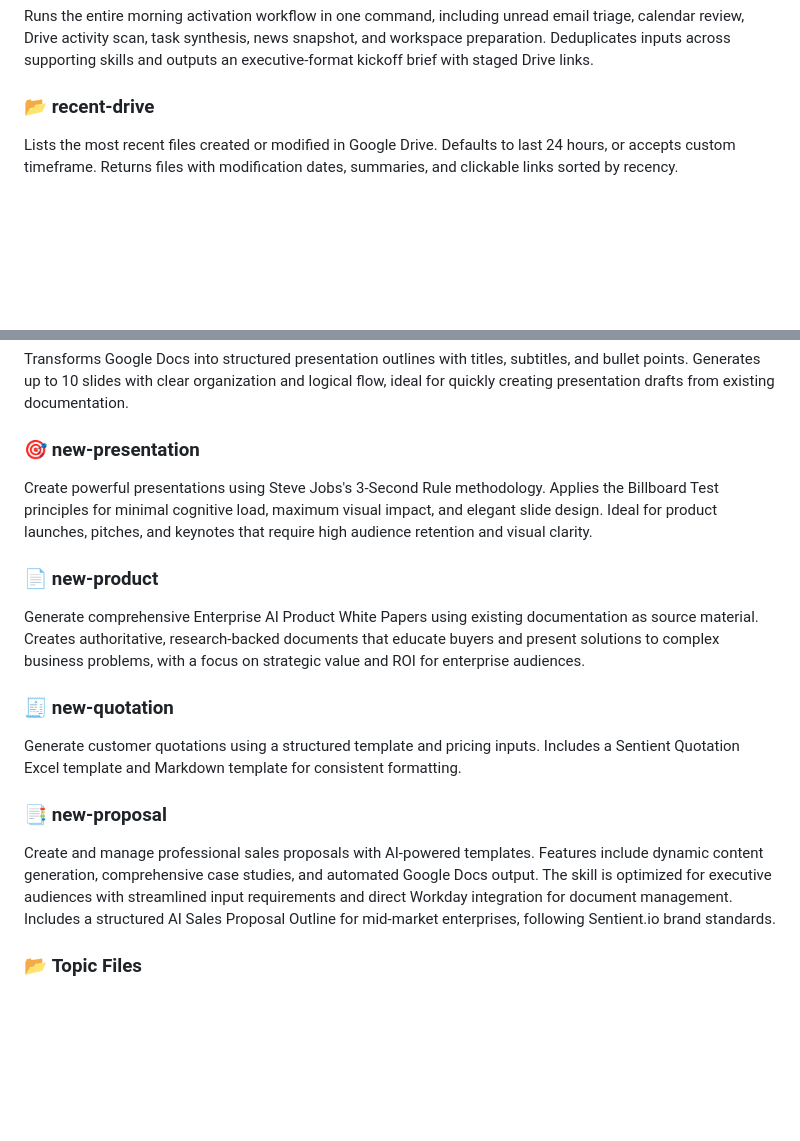
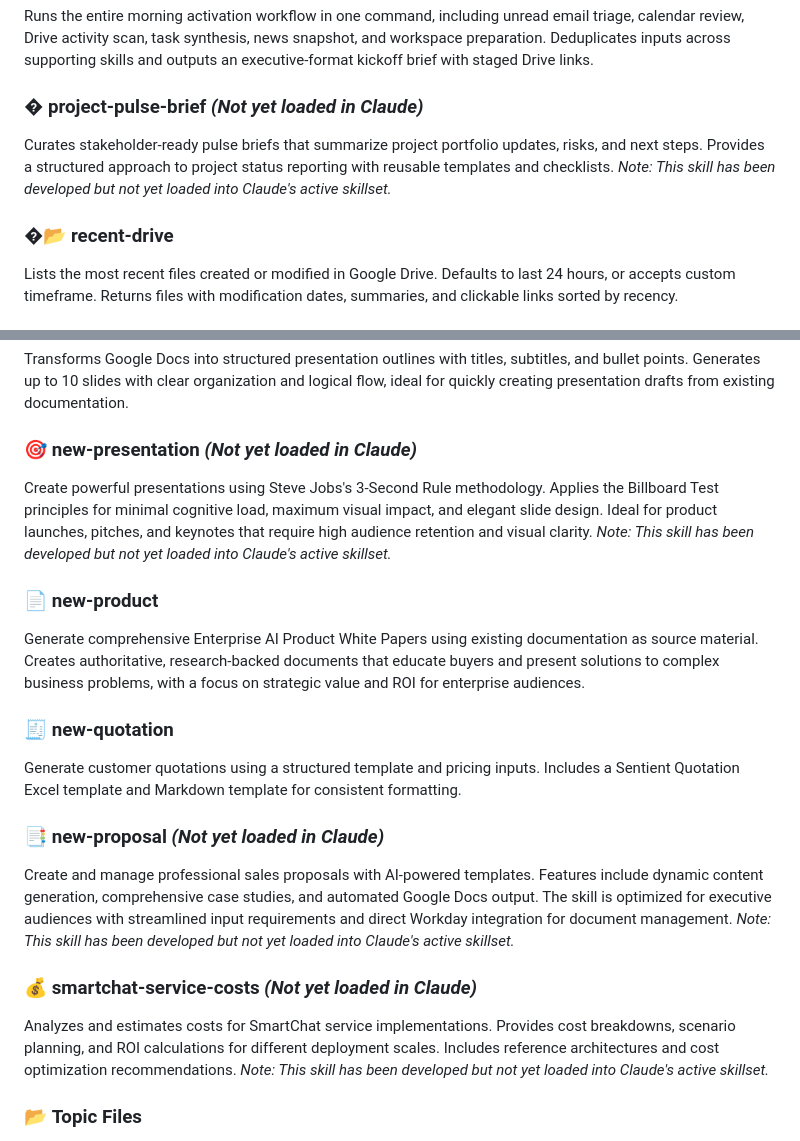
Before and after one commit to christopheryeo/claude-skills, a Markdown page: README.md, 2 parts joined by grey strips. Rendered like a GitHub page; blank space fills up the shorter version.

Commit message:
docs: mark new-presentation and other skills as not yet loaded in Claude

```diff
--- a/README.md
+++ b/README.md
@@ -283,7 +283,10 @@ Converts document headings into normal paragraphs while preserving their origina
 ### 🔄 **set-up-workday**
 Runs the entire morning activation workflow in one command, including unread email triage, calendar review, Drive activity scan, task synthesis, news snapshot, and workspace preparation. Deduplicates inputs across supporting skills and outputs an executive-format kickoff brief with staged Drive links.
 
-### 📂 **recent-drive**
+### � **project-pulse-brief** *(Not yet loaded in Claude)*
+Curates stakeholder-ready pulse briefs that summarize project portfolio updates, risks, and next steps. Provides a structured approach to project status reporting with reusable templates and checklists. *Note: This skill has been developed but not yet loaded into Claude's active skillset.*
+
+### �📂 **recent-drive**
 Lists the most recent files created or modified in Google Drive. Defaults to last 24 hours, or accepts custom timeframe. Returns files with modification dates, summaries, and clickable links sorted by recency.
 
 ### 📰 **news-snapshot**
@@ -304,8 +307,8 @@ Lists and summarizes files in work-day folders with 40-word summaries. Navigates
 ### 📝 **presentation-outline**
 Transforms Google Docs into structured presentation outlines with titles, subtitles, and bullet points. Generates up to 10 slides with clear organization and logical flow, ideal for quickly creating presentation drafts from existing documentation.
 
-### 🎯 **new-presentation**
-Create powerful presentations using Steve Jobs's 3-Second Rule methodology. Applies the Billboard Test principles for minimal cognitive load, maximum visual impact, and elegant slide design. Ideal for product launches, pitches, and keynotes that require high audience retention and visual clarity.
+### 🎯 **new-presentation** *(Not yet loaded in Claude)*
+Create powerful presentations using Steve Jobs's 3-Second Rule methodology. Applies the Billboard Test principles for minimal cognitive load, maximum visual impact, and elegant slide design. Ideal for product launches, pitches, and keynotes that require high audience retention and visual clarity. *Note: This skill has been developed but not yet loaded into Claude's active skillset.*
 
 ### 📄 **new-product**
 Generate comprehensive Enterprise AI Product White Papers using existing documentation as source material. Creates authoritative, research-backed documents that educate buyers and present solutions to complex business problems, with a focus on strategic value and ROI for enterprise audiences.
@@ -313,8 +316,11 @@ Generate comprehensive Enterprise AI Product White Papers using existing documen
 ### 🧾 **new-quotation**
 Generate customer quotations using a structured template and pricing inputs. Includes a Sentient Quotation Excel template and Markdown template for consistent formatting.
 
-### 📑 **new-proposal**
-Create and manage professional sales proposals with AI-powered templates. Features include dynamic content generation, comprehensive case studies, and automated Google Docs output. The skill is optimized for executive audiences with streamlined input requirements and direct Workday integration for document management. Includes a structured AI Sales Proposal Outline for mid-market enterprises, following Sentient.io brand standards.
+### 📑 **new-proposal** *(Not yet loaded in Claude)*
+Create and manage professional sales proposals with AI-powered templates. Features include dynamic content generation, comprehensive case studies, and automated Google Docs output. The skill is optimized for executive audiences with streamlined input requirements and direct Workday integration for document management. *Note: This skill has been developed but not yet loaded into Claude's active skillset.*
+
+### 💰 **smartchat-service-costs** *(Not yet loaded in Claude)*
+Analyzes and estimates costs for SmartChat service implementations. Provides cost breakdowns, scenario planning, and ROI calculations for different deployment scales. Includes reference architectures and cost optimization recommendations. *Note: This skill has been developed but not yet loaded into Claude's active skillset.*
 
 ### 📂 **Topic Files**
 Advanced document management and summarization tool for organizing and analyzing document collections. Features include Google Drive query support, structured summarization, and comprehensive documentation for query operators. Includes a summary checklist for consistent output quality.
```
